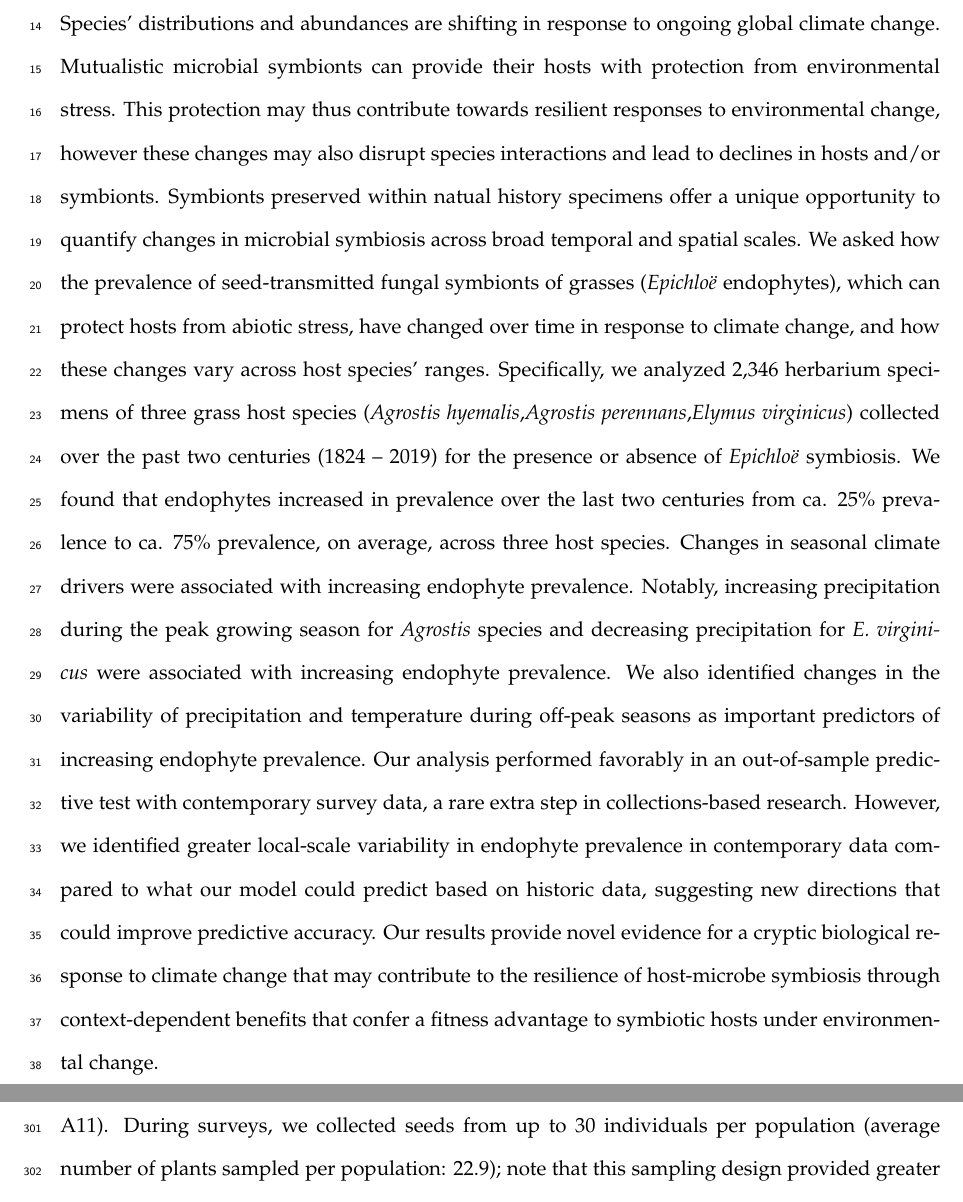
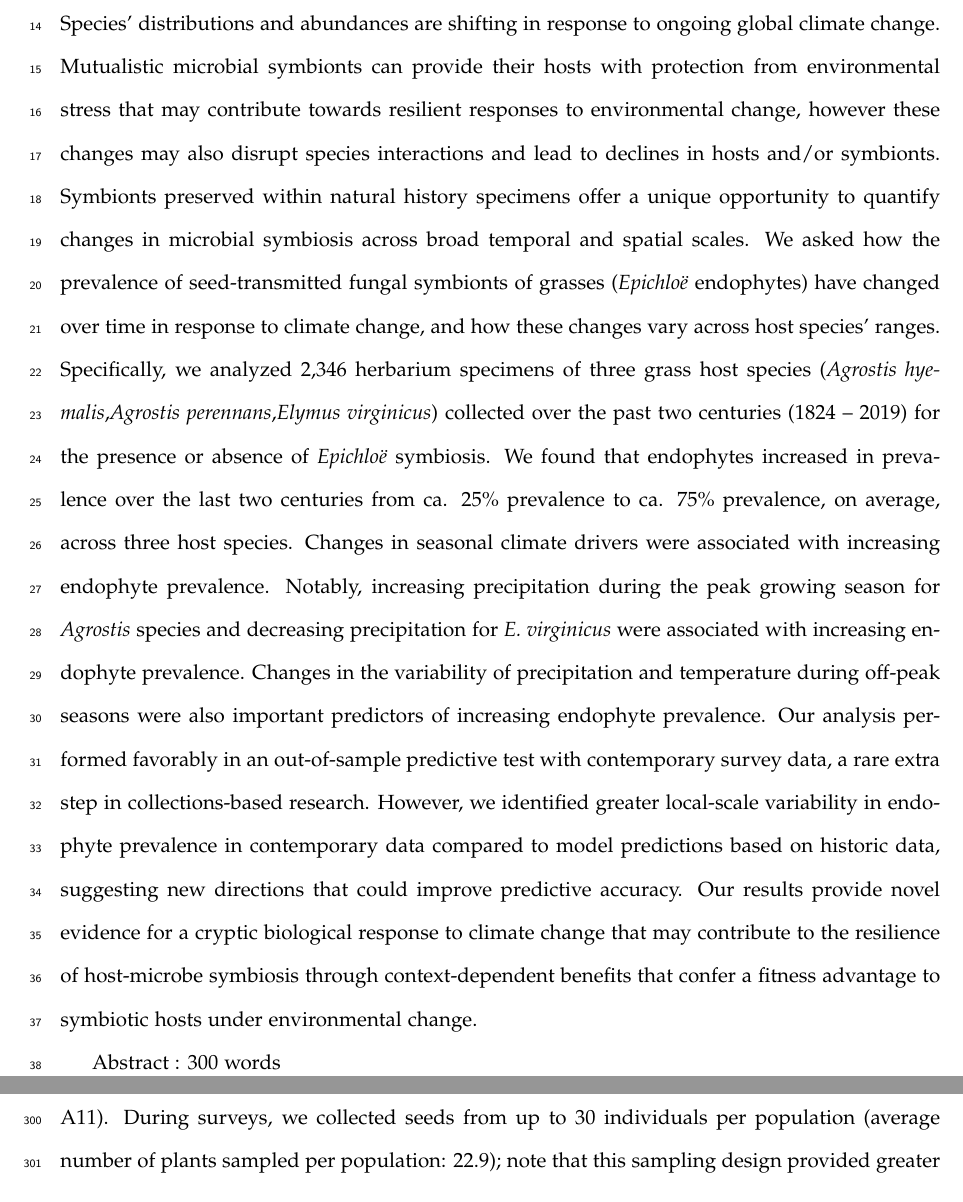
Before and after one commit to joshuacfowler/EndoHerbarium, a LaTeX document (Manuscript/endo_herbarium.tex): two parts of pages 2 and 14 of 63 before the commit and two parts of pages 2 and 13 of 62 after it, joined at a grey line, cut so that both start at the same text. Compiled offline with pdfLaTeX.

Commit message:
small edits to the manuscript

```diff
--- a/Manuscript/endo_herbarium.tex
+++ b/Manuscript/endo_herbarium.tex
@@ -94,20 +94,19 @@
 
 	\section*{Abstract}
 Species' distributions and abundances are shifting in response to ongoing global climate change.
-Mutualistic microbial symbionts can provide their hosts with protection from environmental stress.
-This protection may thus contribute towards resilient responses to environmental change, however these changes may also disrupt species interactions and lead to declines in hosts and/or symbionts.
-Symbionts preserved within natual history specimens offer a unique opportunity to quantify changes in microbial symbiosis across broad temporal and spatial scales.
-We asked how the prevalence of seed-transmitted fungal symbionts of grasses (\emph{Epichloë} endophytes), which can protect hosts from abiotic stress, have changed over time in response to climate change, and how these changes vary across host species' ranges.
+Mutualistic microbial symbionts can provide their hosts with protection from environmental stress that may contribute towards resilient responses to environmental change, however these changes may also disrupt species interactions and lead to declines in hosts and/or symbionts.
+Symbionts preserved within natural history specimens offer a unique opportunity to quantify changes in microbial symbiosis across broad temporal and spatial scales.
+We asked how the prevalence of seed-transmitted fungal symbionts of grasses (\emph{Epichloë} endophytes) have changed over time in response to climate change, and how these changes vary across host species' ranges.
 Specifically, we analyzed 2,346 herbarium specimens of three grass host species (\emph{Agrostis hyemalis},\emph{Agrostis perennans},\emph{Elymus virginicus}) collected over the past two centuries (1824 -- 2019) for the presence or absence of \emph{Epichloë} symbiosis.
 We found that endophytes increased in prevalence over the last two centuries from ca. 25\% prevalence to ca. 75\% prevalence, on average, across three host species.
 Changes in seasonal climate drivers were associated with increasing endophyte prevalence.
 Notably, increasing precipitation during the peak growing season for \emph{Agrostis} species and decreasing precipitation for \emph{E. virginicus} were associated with increasing endophyte prevalence.
-We also identified changes in the variability of precipitation and temperature during off-peak seasons as important predictors of increasing endophyte prevalence.
+Changes in the variability of precipitation and temperature during off-peak seasons were also important predictors of increasing endophyte prevalence.
 Our analysis performed favorably in an out-of-sample predictive test with contemporary survey data, a rare extra step in collections-based research.
-However, we identified greater local-scale variability in endophyte prevalence in contemporary data compared to what our model could predict based on historic data, suggesting new directions that could improve predictive accuracy.
+However, we identified greater local-scale variability in endophyte prevalence in contemporary data compared to model predictions based on historic data, suggesting new directions that could improve predictive accuracy.
 Our results provide novel evidence for a cryptic biological response to climate change that may contribute to the resilience of host-microbe symbiosis through context-dependent benefits that confer a fitness advantage to symbiotic hosts under environmental change.
 
-Abstract : 315 words
+Abstract : 300 words
 
 	\newpage{}
 
```
Also changed, not shown: Manuscript/endo_herbarium.tex (13 more changed lines), 3 other files.
